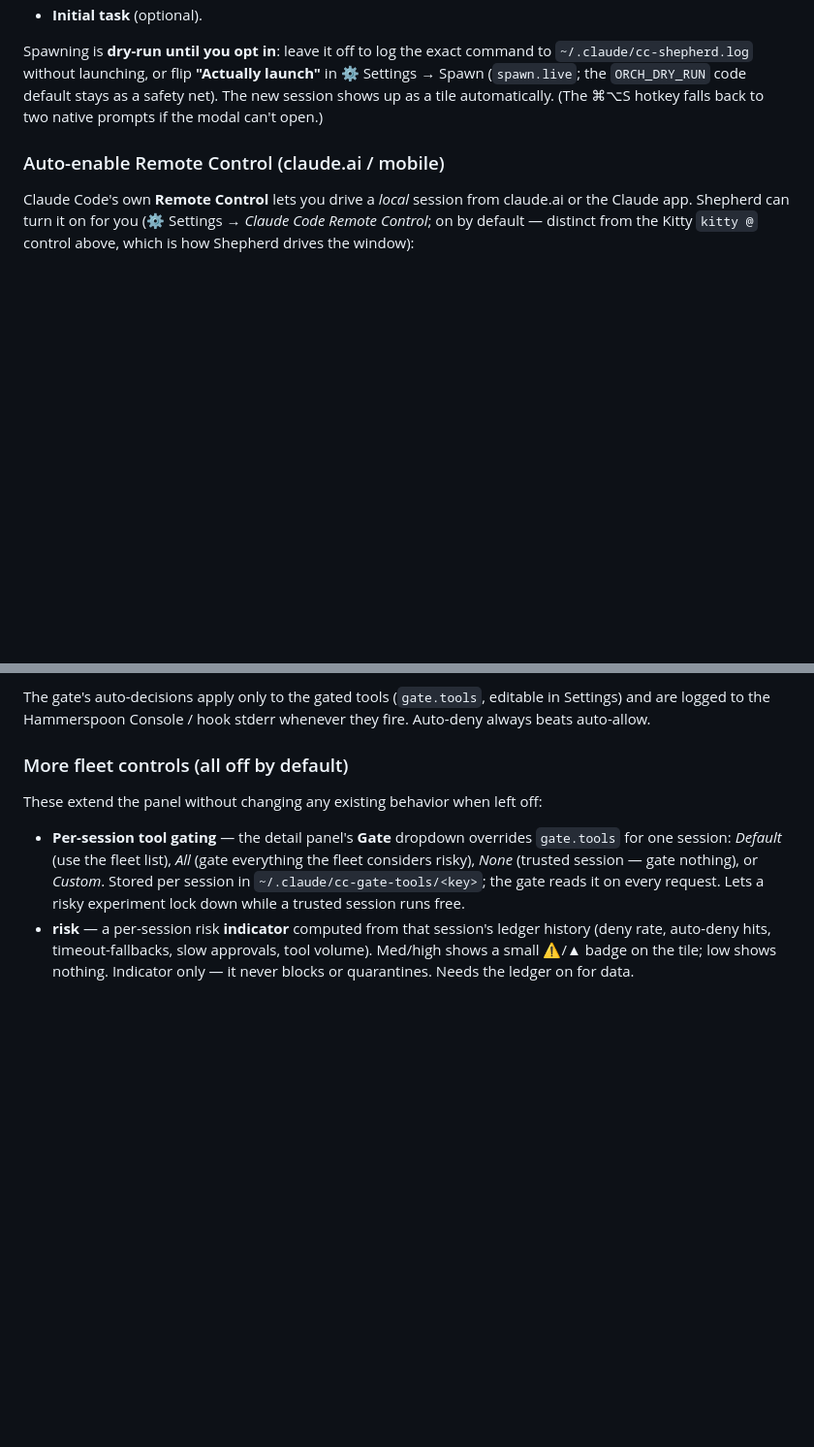
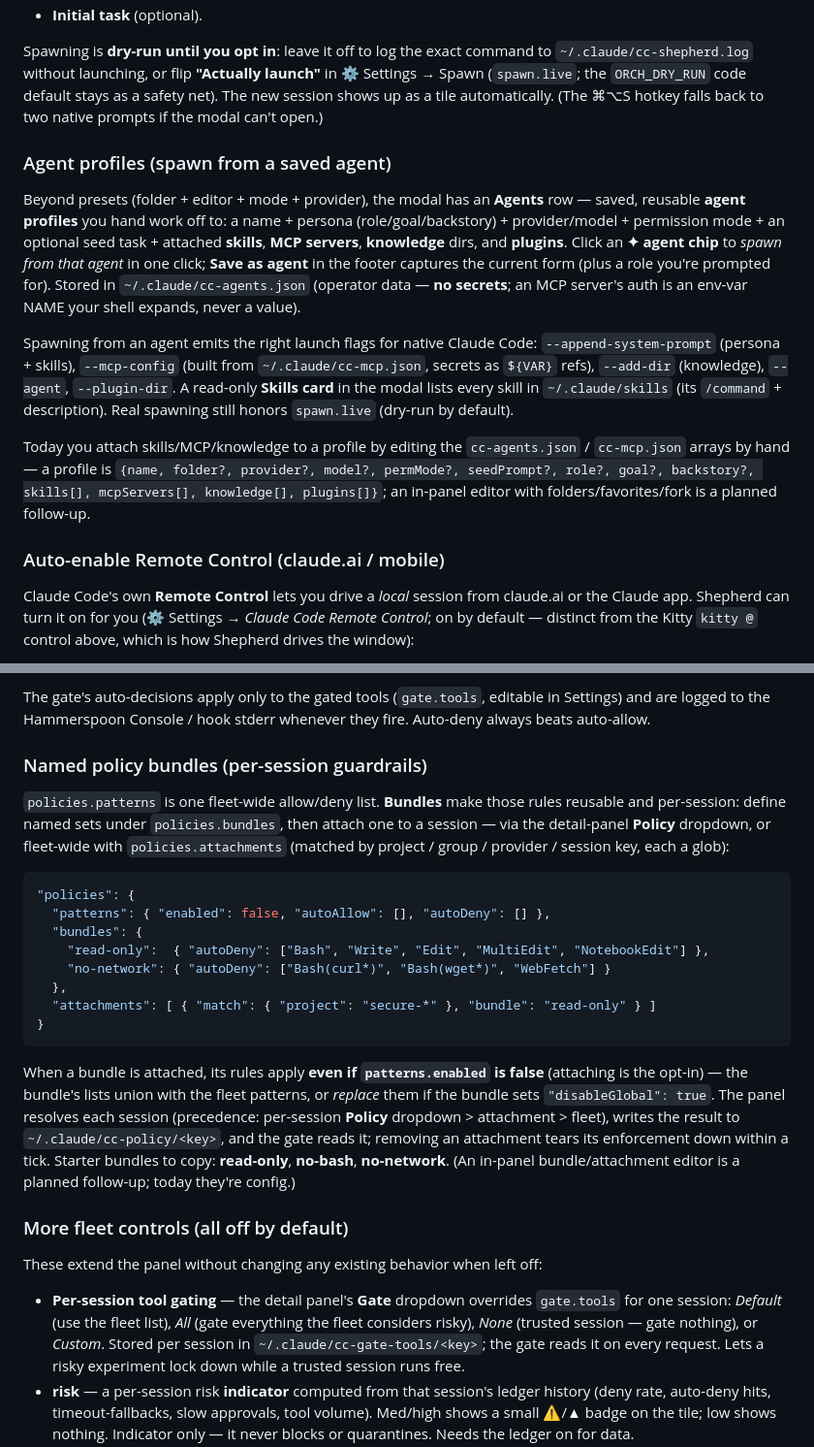
Before and after one commit to WSAdam/claude-shepherd, a Markdown page: README.md, 2 parts joined by grey strips. Shown at 97% size. Rendered like a GitHub page; blank space fills up the shorter version.

````diff
--- a/README.md
+++ b/README.md
@@ -226,6 +226,27 @@ Spawning is **dry-run until you opt in**: leave it off to log the exact command
 (`spawn.live`; the `ORCH_DRY_RUN` code default stays as a safety net). The new session shows up as a
 tile automatically. (The ⌘⌥S hotkey falls back to two native prompts if the modal can't open.)
 
+### Agent profiles (spawn from a saved agent)
+
+Beyond presets (folder + editor + mode + provider), the modal has an **Agents** row — saved,
+reusable **agent profiles** you hand work off to: a name + persona (role/goal/backstory) +
+provider/model + permission mode + an optional seed task + attached **skills**, **MCP servers**,
+**knowledge** dirs, and **plugins**. Click an **✦ agent chip** to *spawn from that agent* in one
+click; **Save as agent** in the footer captures the current form (plus a role you're prompted for).
+Stored in `~/.claude/cc-agents.json` (operator data — **no secrets**; an MCP server's auth is an
+env-var NAME your shell expands, never a value).
+
+Spawning from an agent emits the right launch flags for native Claude Code: `--append-system-prompt`
+(persona + skills), `--mcp-config` (built from `~/.claude/cc-mcp.json`, secrets as `${VAR}` refs),
+`--add-dir` (knowledge), `--agent`, `--plugin-dir`. A read-only **Skills card** in the modal lists
+every skill in `~/.claude/skills` (its `/command` + description). Real spawning still honors
+`spawn.live` (dry-run by default).
+
+Today you attach skills/MCP/knowledge to a profile by editing the `cc-agents.json` / `cc-mcp.json`
+arrays by hand — a profile is `{name, folder?, provider?, model?, permMode?, seedPrompt?, role?,
+goal?, backstory?, skills[], mcpServers[], knowledge[], plugins[]}`; an in-panel editor with
+folders/favorites/fork is a planned follow-up.
+
 ### Auto-enable Remote Control (claude.ai / mobile)
 
 Claude Code's own **Remote Control** lets you drive a *local* session from claude.ai or the
@@ -438,6 +459,32 @@ read it (the panel live within ~1s; the gate on the next hook fire).
 The gate's auto-decisions apply only to the gated tools (`gate.tools`, editable in
 Settings) and are logged to the Hammerspoon Console / hook stderr whenever they
 fire. Auto-deny always beats auto-allow.
+
+### Named policy bundles (per-session guardrails)
+
+`policies.patterns` is one fleet-wide allow/deny list. **Bundles** make those rules reusable and
+per-session: define named sets under `policies.bundles`, then attach one to a session — via the
+detail-panel **Policy** dropdown, or fleet-wide with `policies.attachments` (matched by
+project / group / provider / session key, each a glob):
+
+```json
+"policies": {
+  "patterns": { "enabled": false, "autoAllow": [], "autoDeny": [] },
+  "bundles": {
+    "read-only":  { "autoDeny": ["Bash", "Write", "Edit", "MultiEdit", "NotebookEdit"] },
+    "no-network": { "autoDeny": ["Bash(curl*)", "Bash(wget*)", "WebFetch"] }
+  },
+  "attachments": [ { "match": { "project": "secure-*" }, "bundle": "read-only" } ]
+}
+```
+
+When a bundle is attached, its rules apply **even if `patterns.enabled` is false** (attaching is the
+opt-in) — the bundle's lists union with the fleet patterns, or *replace* them if the bundle sets
+`"disableGlobal": true`. The panel resolves each session (precedence: per-session **Policy**
+dropdown > attachment > fleet), writes the result to `~/.claude/cc-policy/<key>`, and the gate reads
+it; removing an attachment tears its enforcement down within a tick. Starter bundles to copy:
+**read-only**, **no-bash**, **no-network**. (An in-panel bundle/attachment editor is a planned
+follow-up; today they're config.)
 
 ### More fleet controls (all off by default)
 
````
Also changed, not shown: context.md (+21 -0 lines), todos.md (+11 -0 lines).
